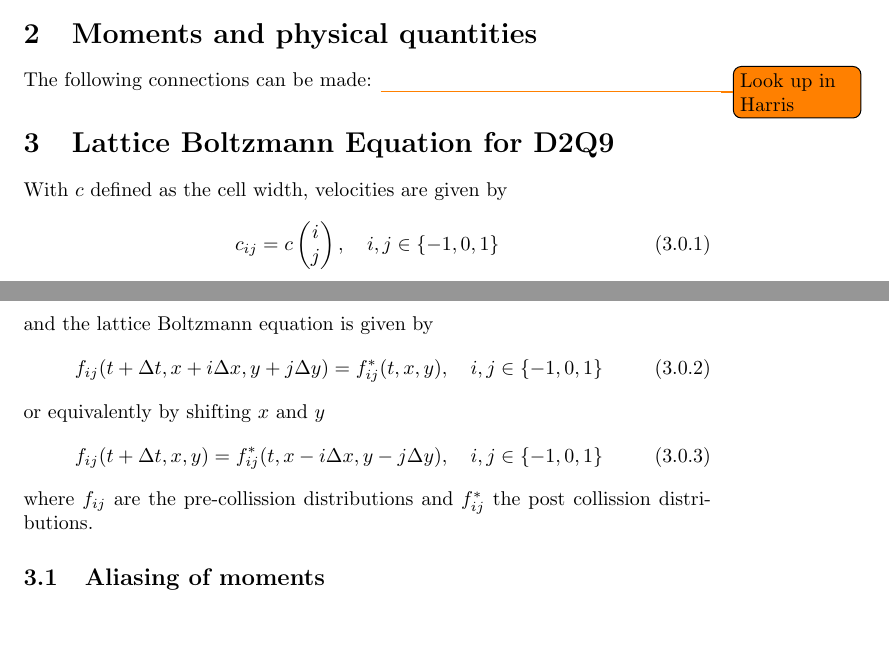
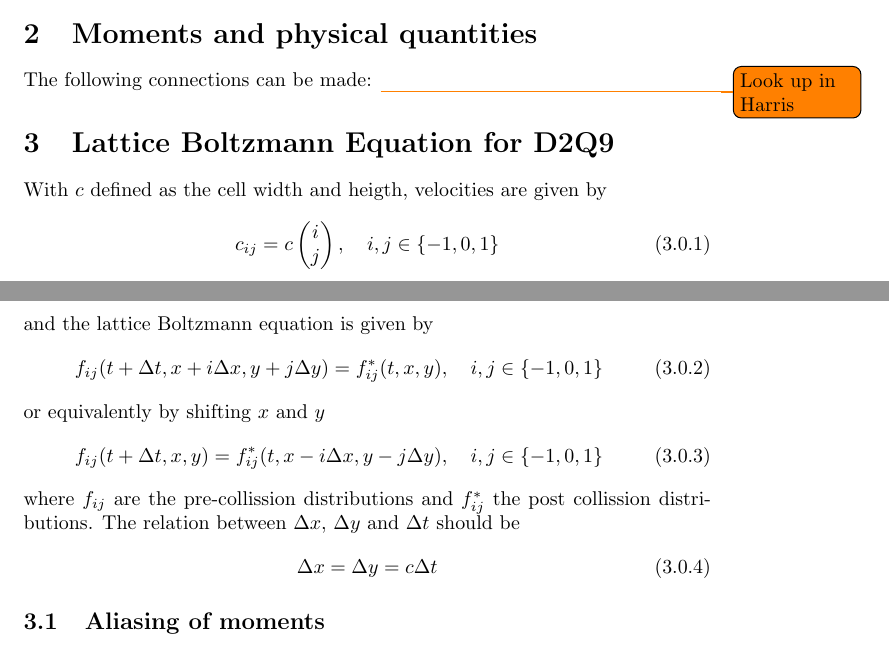
Before and after one commit to FlorianRohm/masters_thesis, a LaTeX document (papers/Geier2015507/notes.tex): two parts of pages 5 and 6 of 27, joined at a grey line, cut so that both start at the same text, the shorter picture padded with empty space. Compiled offline with pdfLaTeX.

Commit message:
Clarification on the cell width, dx = c dt

```diff
--- a/papers/Geier2015507/notes.tex
+++ b/papers/Geier2015507/notes.tex
@@ -151,7 +151,7 @@ The following connections can be made: \todo{Look up in Harris}
 \section{Lattice Boltzmann Equation for D2Q9}
 \label{sec:Lattice Boltzmann Equation for D2Q9}
 
-With $c$ defined as the cell width, velocities are given by
+With $c$ defined as the cell width and heigth, velocities are given by
 \begin{equation}
   c_{ij}= c\begin{pmatrix}i \\ j\end{pmatrix}, \quad i,j\in \{-1, 0, 1\}
 \end{equation}
@@ -165,6 +165,10 @@ or equivalently by shifting $x$ and $y$
   f_{ij}(t + \Delta t, x, y) = f^*_{ij}(t,x - i\Delta x , y - j\Delta y), \quad i,j\in \{-1, 0, 1\}
 \end{equation}
 where $f_{ij}$ are the pre-collission distributions and $f^*_{ij}$ the post collission distributions.
+The relation between $\Delta x$, $\Delta y$ and $\Delta t$ should be
+\begin{equation}
+  \Delta x = \Delta y = c \Delta t
+\end{equation}
 
 \subsection{Aliasing of moments}
 \label{sub:Aliasing of moments}
```
